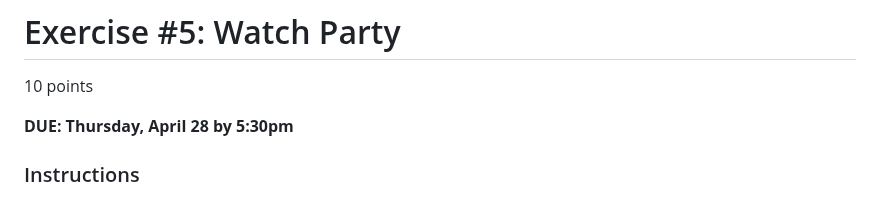
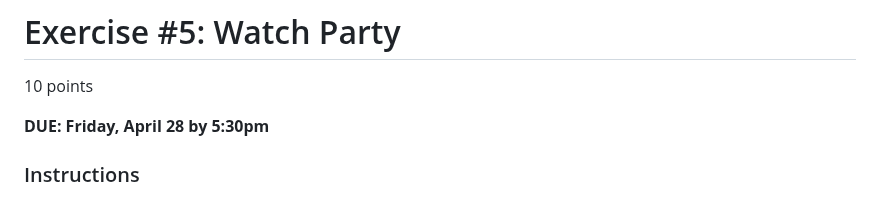
Before and after one commit to sukruthganesh/exercise_5, a Markdown page: README.md, the part around the change. Rendered like a GitHub page.

```diff
--- a/README.md
+++ b/README.md
@@ -2,7 +2,7 @@
 
 10 points
 
-**DUE: Thursday, April 28 by 5:30pm**
+**DUE: Friday, April 28 by 5:30pm**
 
 ### Instructions
 
```
